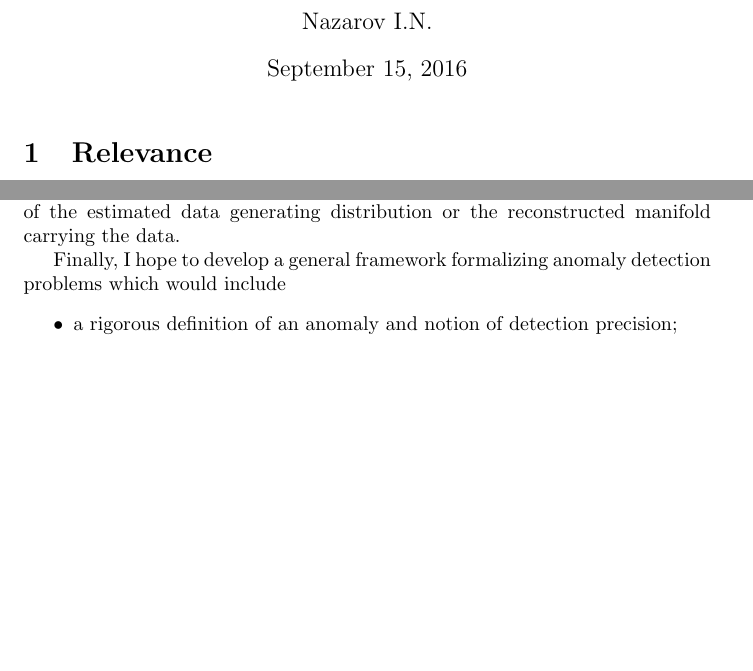
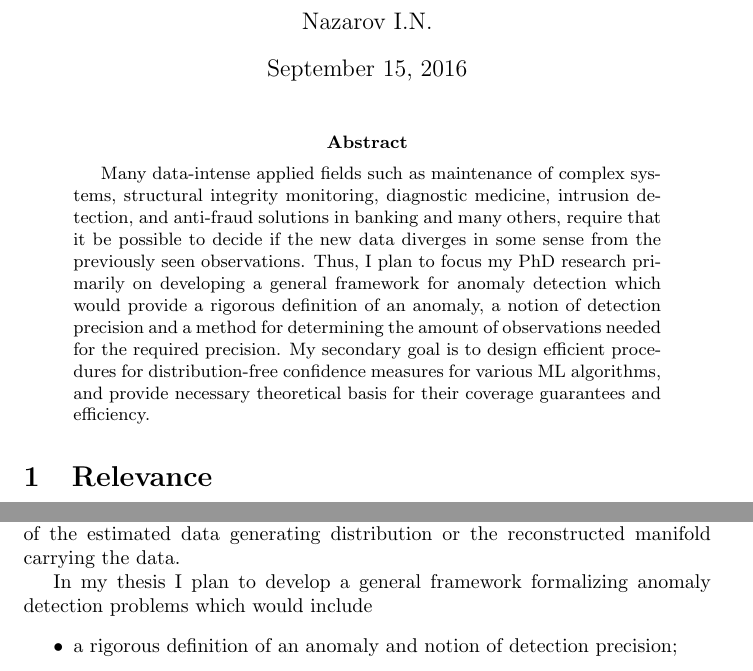
Before and after one commit to ivannz/study_notes, a LaTeX paper (phd/research_statement/statement.tex): two parts of pages 1 and 3 of 6 before the commit and two parts of pages 1 and 2 of 7 after it, joined at a grey line, cut so that both start at the same text, the shorter picture padded with empty space. Compiled offline with pdfLaTeX.

Commit message:
Added a condensed abstract

```diff
--- a/phd/research_statement/statement.tex
+++ b/phd/research_statement/statement.tex
@@ -20,6 +20,18 @@
 
 \begin{document}
 \maketitle
+\begin{abstract}
+Many data-intense applied fields such as maintenance of complex systems, structural
+integrity monitoring, diagnostic medicine, intrusion detection, and anti-fraud solutions
+in banking and many others, require that it be possible to decide if the new data
+diverges in some sense from the previously seen observations. Thus, I plan to focus
+my PhD research primarily on developing a general framework for anomaly detection
+which would provide a rigorous definition of an anomaly, a notion of detection precision
+and a method for determining the amount of observations needed for the required precision.
+My secondary goal is to design efficient procedures for distribution-free confidence
+measures for various ML algorithms, and provide necessary theoretical basis for
+their coverage guarantees and efficiency.
+\end{abstract}
 
 \section{Relevance} % (fold)
 \label{sec:relevance}
@@ -66,0 +96,8 @@ immediate locality.
+For instance, regression-based methods rely on the learnt feature-target relationship,
+whereas density-based anomaly detectors use modes of the estimated data generating
+distribution or the reconstructed manifold carrying the data.
+
+In my thesis I plan to develop a general framework formalizing anomaly detection
+problems which would include\begin{itemize}
+  \item a rigorous definition of an anomaly and notion of detection precision;
+  \item a method for determining the least amount of observations needed for the
@@ -194,8 +219,0 @@ as a substantial deviation form the internal representation of a ``normal'' patt
-For instance, regression-based methods rely on the learnt feature-target relationship,
-whereas density-based anomaly detectors use modes of the estimated data generating
-distribution or the reconstructed manifold carrying the data.
-
-Finally, I hope to develop a general framework formalizing anomaly detection problems
-which would include\begin{itemize}
-  \item a rigorous definition of an anomaly and notion of detection precision;
-  \item a method for determining the least amount of observations needed for the
```
Also changed, not shown: phd/research_statement/statement.tex (44 more changed lines).
